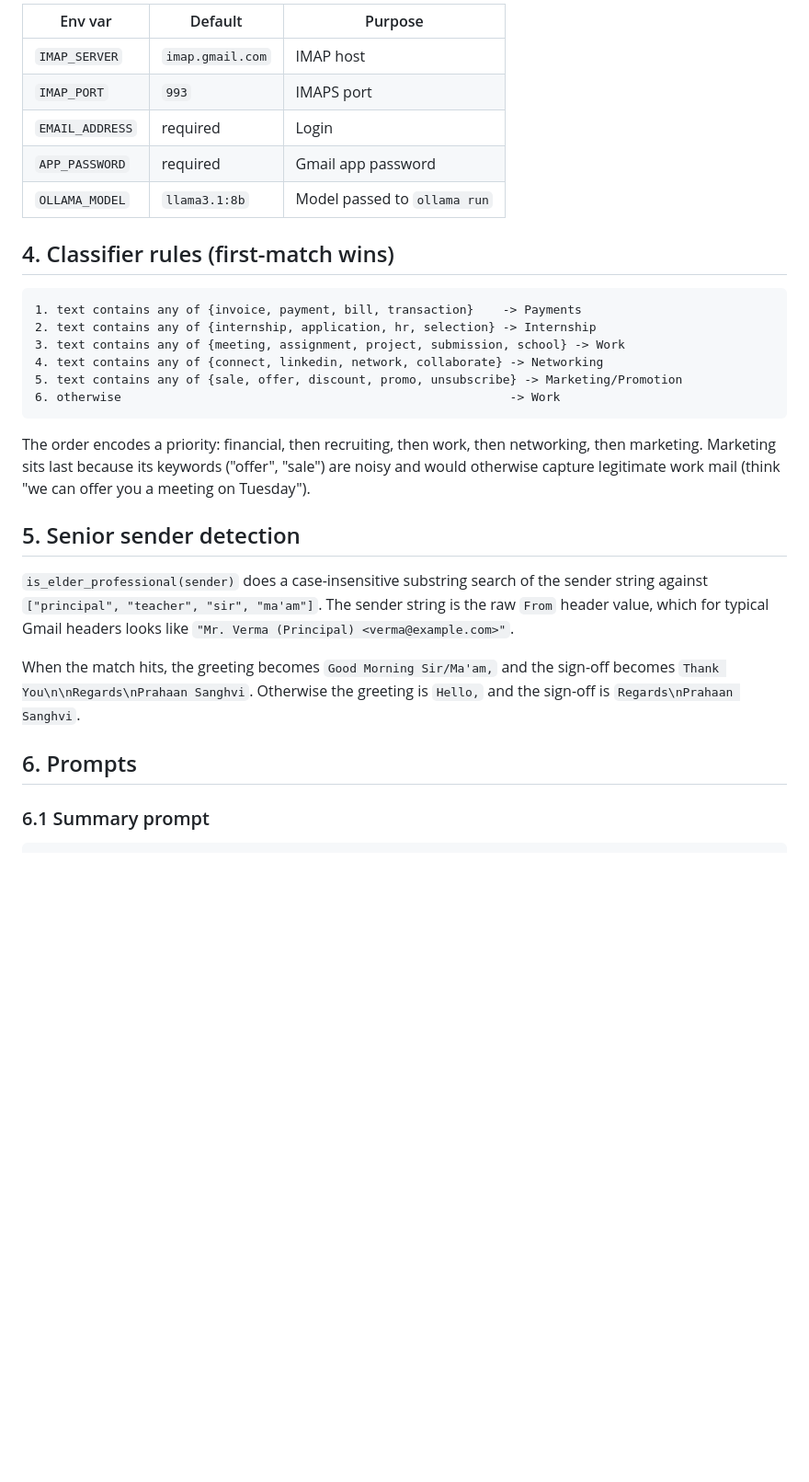
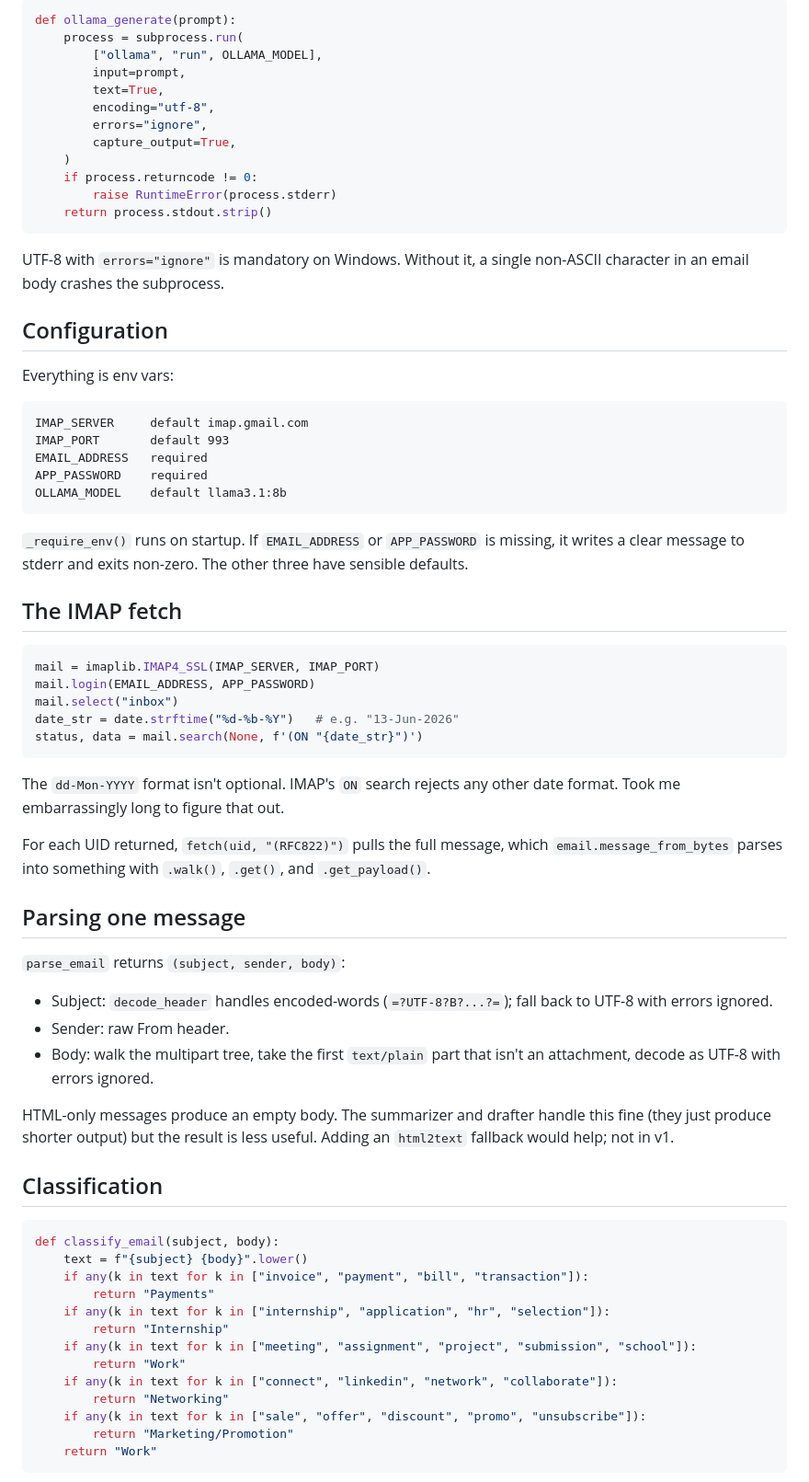
Before and after one commit to coderpro2409/agent, a Markdown page: LLD.md, the part around one of its changes. Shown at 92% size. Drawn GitHub-style; blank space fills up the shorter version.

````diff
--- a/LLD.md
+++ b/LLD.md
@@ -52,31 +34,74 @@
 
-| Env var | Default | Purpose |
-|---|---|---|
-| `IMAP_SERVER` | `imap.gmail.com` | IMAP host |
-| `IMAP_PORT` | `993` | IMAPS port |
-| `EMAIL_ADDRESS` | required | Login |
-| `APP_PASSWORD` | required | Gmail app password |
-| `OLLAMA_MODEL` | `llama3.1:8b` | Model passed to `ollama run` |
+```python
+def ollama_generate(prompt):
+    process = subprocess.run(
+        ["ollama", "run", OLLAMA_MODEL],
+        input=prompt,
+        text=True,
+        encoding="utf-8",
+        errors="ignore",
+        capture_output=True,
+    )
+    if process.returncode != 0:
+        raise RuntimeError(process.stderr)
+    return process.stdout.strip()
+```
 
-## 4. Classifier rules (first-match wins)
+UTF-8 with `errors="ignore"` is mandatory on Windows. Without it, a single non-ASCII character in an email body crashes the subprocess.
+
+## Configuration
+
+Everything is env vars:
 
 ```
-1. text contains any of {invoice, payment, bill, transaction}    -> Payments
-2. text contains any of {internship, application, hr, selection} -> Internship
-3. text contains any of {meeting, assignment, project, submission, school} -> Work
-4. text contains any of {connect, linkedin, network, collaborate} -> Networking
-5. text contains any of {sale, offer, discount, promo, unsubscribe} -> Marketing/Promotion
-6. otherwise                                                      -> Work
+IMAP_SERVER     default imap.gmail.com
+IMAP_PORT       default 993
+EMAIL_ADDRESS   required
+APP_PASSWORD    required
+OLLAMA_MODEL    default llama3.1:8b
 ```
 
-The order encodes a priority: financial, then recruiting, then work, then networking, then marketing. Marketing sits last because its keywords ("offer", "sale") are noisy and would otherwise capture legitimate work mail (think "we can offer you a meeting on Tuesday").
+`_require_env()` runs on startup. If `EMAIL_ADDRESS` or `APP_PASSWORD` is missing, it writes a clear message to stderr and exits non-zero. The other three have sensible defaults.
 
-## 5. Senior sender detection
+## The IMAP fetch
 
-`is_elder_professional(sender)` does a case-insensitive substring search of the sender string against `["principal", "teacher", "sir", "ma'am"]`. The sender string is the raw `From` header value, which for typical Gmail headers looks like `"Mr. Verma (Principal) <verma@example.com>"`.
+```python
+mail = imaplib.IMAP4_SSL(IMAP_SERVER, IMAP_PORT)
+mail.login(EMAIL_ADDRESS, APP_PASSWORD)
+mail.select("inbox")
+date_str = date.strftime("%d-%b-%Y")   # e.g. "13-Jun-2026"
+status, data = mail.search(None, f'(ON "{date_str}")')
+```
 
-When the match hits, the greeting becomes `Good Morning Sir/Ma'am,` and the sign-off becomes `Thank You\n\nRegards\nPrahaan Sanghvi`. Otherwise the greeting is `Hello,` and the sign-off is `Regards\nPrahaan Sanghvi`.
+The `dd-Mon-YYYY` format isn't optional. IMAP's `ON` search rejects any other date format. Took me embarrassingly long to figure that out.
 
-## 6. Prompts
+For each UID returned, `fetch(uid, "(RFC822)")` pulls the full message, which `email.message_from_bytes` parses into something with `.walk()`, `.get()`, and `.get_payload()`.
 
-### 6.1 Summary prompt
+## Parsing one message
+
+`parse_email` returns `(subject, sender, body)`:
+
+- Subject: `decode_header` handles encoded-words (`=?UTF-8?B?...?=`); fall back to UTF-8 with errors ignored.
+- Sender: raw From header.
+- Body: walk the multipart tree, take the first `text/plain` part that isn't an attachment, decode as UTF-8 with errors ignored.
+
+HTML-only messages produce an empty body. The summarizer and drafter handle this fine (they just produce shorter output) but the result is less useful. Adding an `html2text` fallback would help; not in v1.
+
+## Classification
+
+```python
+def classify_email(subject, body):
+    text = f"{subject} {body}".lower()
+    if any(k in text for k in ["invoice", "payment", "bill", "transaction"]):
+        return "Payments"
+    if any(k in text for k in ["internship", "application", "hr", "selection"]):
+        return "Internship"
+    if any(k in text for k in ["meeting", "assignment", "project", "submission", "school"]):
+        return "Work"
+    if any(k in text for k in ["connect", "linkedin", "network", "collaborate"]):
+        return "Networking"
+    if any(k in text for k in ["sale", "offer", "discount", "promo", "unsubscribe"]):
+        return "Marketing/Promotion"
+    return "Work"
+```
+
````
Also changed, not shown: other parts of LLD.md (+70 -88 lines), PRD.md (+52 -77 lines).
